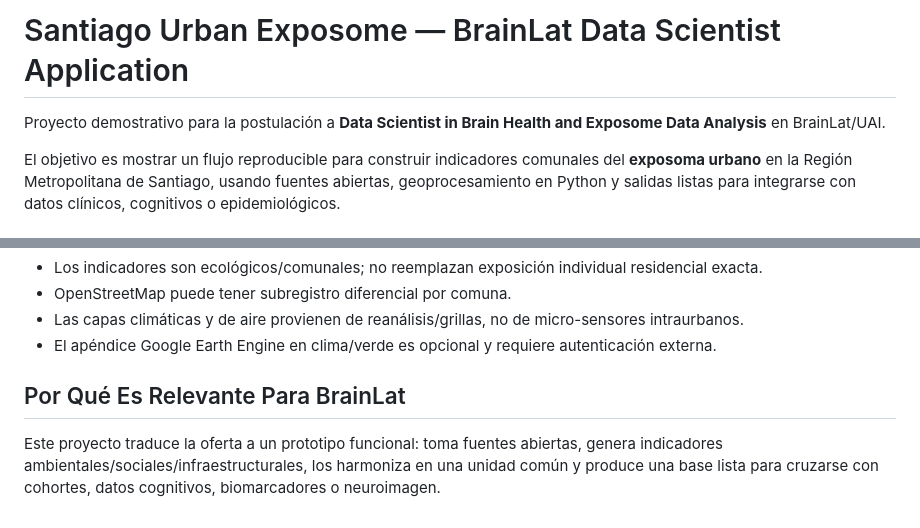
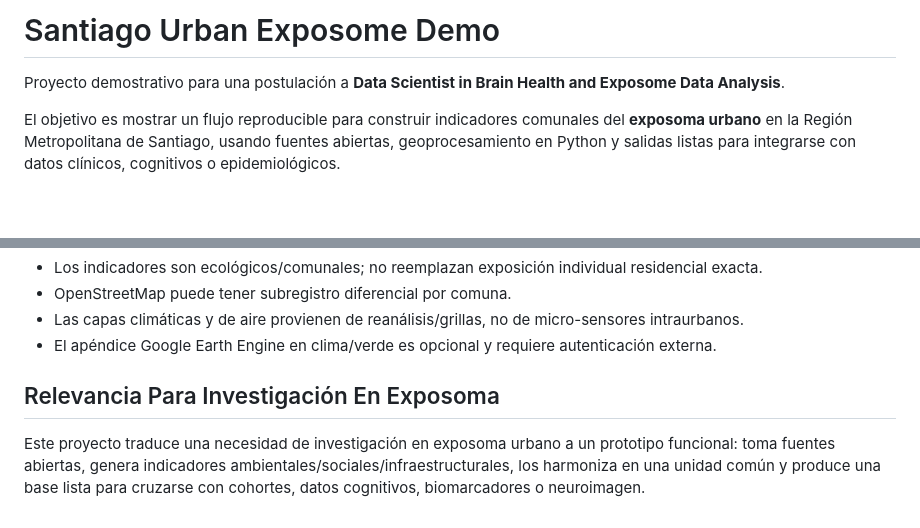
Before and after one commit to Bastian963/demo-exposome-santiago, a Markdown page: README.md, 2 parts joined by grey strips. Rendered like a GitHub page; blank space fills up the shorter version.

Commit message:
Rename exposome demo repository assets

```diff
--- a/README.md
+++ b/README.md
@@ -1,6 +1,6 @@
-# Santiago Urban Exposome — BrainLat Data Scientist Application
+# Santiago Urban Exposome Demo
 
-Proyecto demostrativo para la postulación a **Data Scientist in Brain Health and Exposome Data Analysis** en BrainLat/UAI.
+Proyecto demostrativo para una postulación a **Data Scientist in Brain Health and Exposome Data Analysis**.
 
 El objetivo es mostrar un flujo reproducible para construir indicadores comunales del **exposoma urbano** en la Región Metropolitana de Santiago, usando fuentes abiertas, geoprocesamiento en Python y salidas listas para integrarse con datos clínicos, cognitivos o epidemiológicos.
 
@@ -88,6 +88,6 @@ Los notebooks usan caché local cuando existe, pero el directorio `cache/` queda
 - Las capas climáticas y de aire provienen de reanálisis/grillas, no de micro-sensores intraurbanos.
 - El apéndice Google Earth Engine en clima/verde es opcional y requiere autenticación externa.
 
-## Por Qué Es Relevante Para BrainLat
+## Relevancia Para Investigación En Exposoma
 
-Este proyecto traduce la oferta a un prototipo funcional: toma fuentes abiertas, genera indicadores ambientales/sociales/infraestructurales, los harmoniza en una unidad común y produce una base lista para cruzarse con cohortes, datos cognitivos, biomarcadores o neuroimagen.
+Este proyecto traduce una necesidad de investigación en exposoma urbano a un prototipo funcional: toma fuentes abiertas, genera indicadores ambientales/sociales/infraestructurales, los harmoniza en una unidad común y produce una base lista para cruzarse con cohortes, datos cognitivos, biomarcadores o neuroimagen.
```
Also changed, not shown: position_brief.md (renamed from Brainlat.md).
